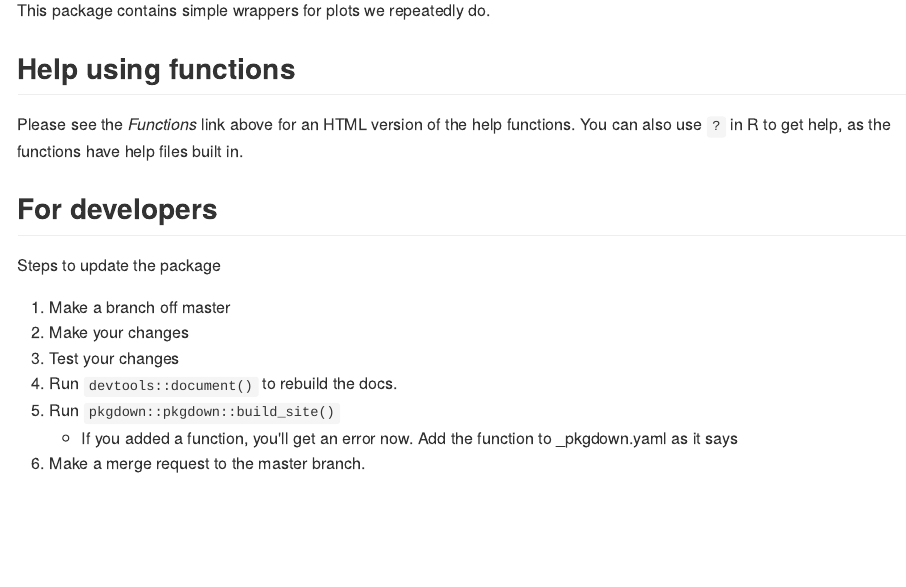
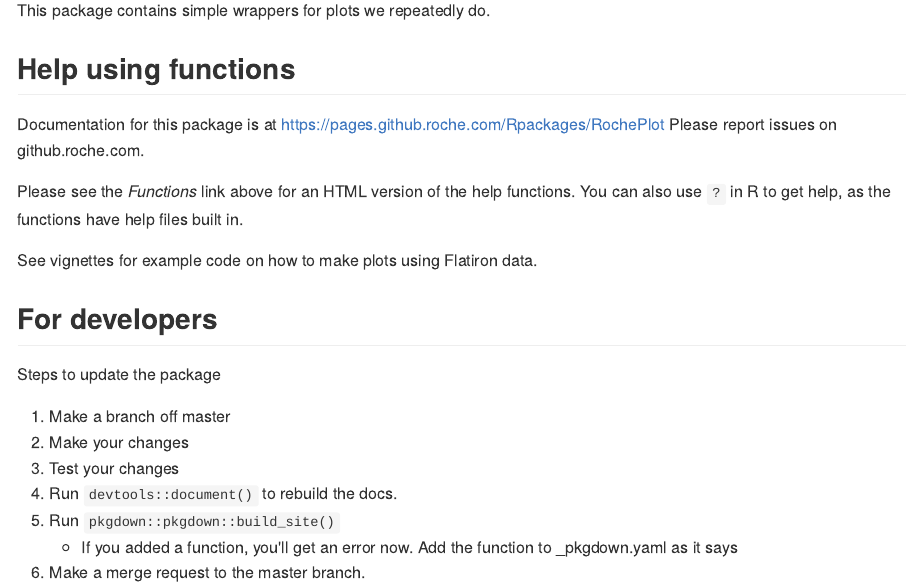
Before and after one commit to epijim/PharmaPlots, an R Markdown document (README.Rmd): the page in a window 1100 px wide, from 180 px down. The pictures show the output file README.md that the author committed with the source, drawn offline in the style of GitHub.

Commit message:
general formatting and tidying

```diff
--- a/README.Rmd
+++ b/README.Rmd
@@ -10,7 +10,11 @@ This package contains simple wrappers for plots we repeatedly do.
 
 ## Help using functions
 
+Documentation for this package is at https://pages.github.roche.com/Rpackages/RochePlot Please report issues on github.roche.com.
+
 Please see the *Functions* link above for an HTML version of the help functions. You can also use `?` in R to get help, as the functions have help files built in.
+
+See vignettes for example code on how to make plots using Flatiron data.
 
 ## For developers
 
```
Also changed, not shown: README.md, README.Rmd (2 more changed lines), 3 other files.
